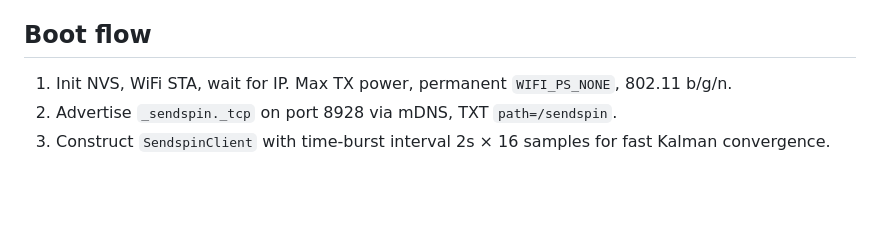
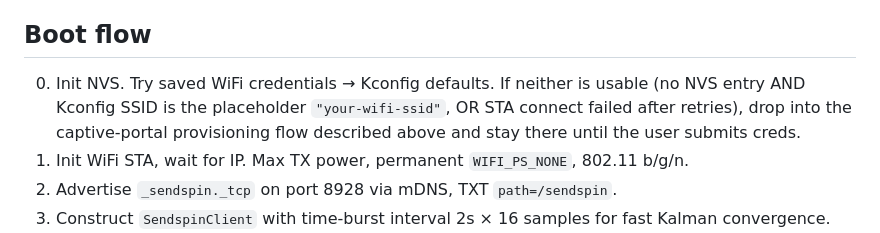
Before and after one commit to Jesstr8803/sendspin-xiao, a Markdown page: README.md, the part around one of its changes. Rendered like a GitHub page; blank space fills up the shorter version.

```diff
--- a/README.md
+++ b/README.md
@@ -115,7 +120,8 @@ On first build, the Component Manager fetches `sendspin/sendspin-cpp` and its de
 
 ## Boot flow
 
-1. Init NVS, WiFi STA, wait for IP. Max TX power, permanent `WIFI_PS_NONE`, 802.11 b/g/n.
+0. Init NVS. Try saved WiFi credentials → Kconfig defaults. If neither is usable (no NVS entry AND Kconfig SSID is the placeholder `"your-wifi-ssid"`, OR STA connect failed after retries), drop into the captive-portal provisioning flow described above and stay there until the user submits creds.
+1. Init WiFi STA, wait for IP. Max TX power, permanent `WIFI_PS_NONE`, 802.11 b/g/n.
 2. Advertise `_sendspin._tcp` on port 8928 via mDNS, TXT `path=/sendspin`.
 3. Construct `SendspinClient` with time-burst interval 2s × 16 samples for fast Kalman convergence.
 4. Add the player role with FLAC/Opus/PCM format advertisements.
```
Also changed, not shown: other parts of README.md (+11 -5 lines).
